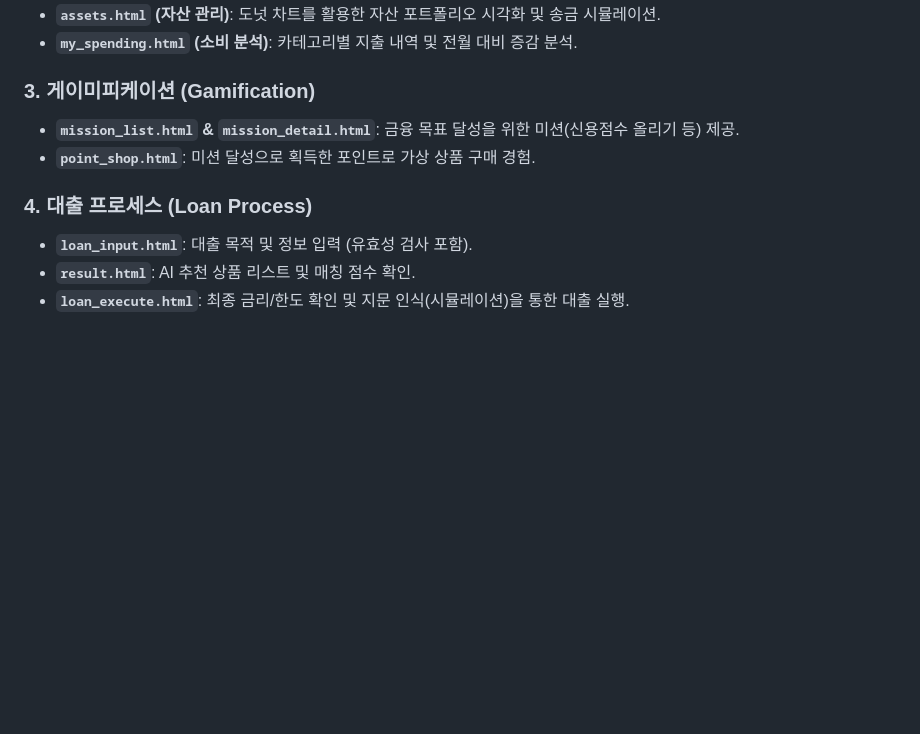
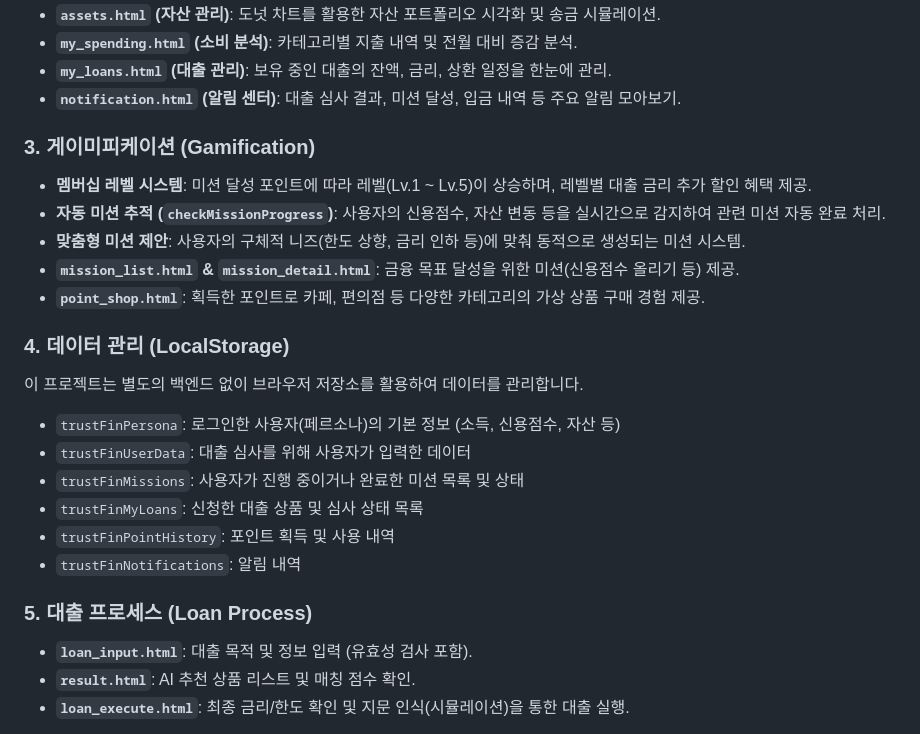
Before and after one commit to sooohaaan/fintech_study_01_XAI_prototype, a Markdown page: README.md, the part around one of its changes. Drawn GitHub-style; blank space fills up the shorter version.

```diff
--- a/README.md
+++ b/README.md
@@ -35,11 +73,25 @@
 *   **`assets.html` (자산 관리)**: 도넛 차트를 활용한 자산 포트폴리오 시각화 및 송금 시뮬레이션.
 *   **`my_spending.html` (소비 분석)**: 카테고리별 지출 내역 및 전월 대비 증감 분석.
+*   **`my_loans.html` (대출 관리)**: 보유 중인 대출의 잔액, 금리, 상환 일정을 한눈에 관리.
+*   **`notification.html` (알림 센터)**: 대출 심사 결과, 미션 달성, 입금 내역 등 주요 알림 모아보기.
 
 ### 3. 게이미피케이션 (Gamification)
+*   **멤버십 레벨 시스템**: 미션 달성 포인트에 따라 레벨(Lv.1 ~ Lv.5)이 상승하며, 레벨별 대출 금리 추가 할인 혜택 제공.
+*   **자동 미션 추적 (`checkMissionProgress`)**: 사용자의 신용점수, 자산 변동 등을 실시간으로 감지하여 관련 미션 자동 완료 처리.
+*   **맞춤형 미션 제안**: 사용자의 구체적 니즈(한도 상향, 금리 인하 등)에 맞춰 동적으로 생성되는 미션 시스템.
 *   **`mission_list.html` & `mission_detail.html`**: 금융 목표 달성을 위한 미션(신용점수 올리기 등) 제공.
-*   **`point_shop.html`**: 미션 달성으로 획득한 포인트로 가상 상품 구매 경험.
+*   **`point_shop.html`**: 획득한 포인트로 카페, 편의점 등 다양한 카테고리의 가상 상품 구매 경험 제공.
 
-### 4. 대출 프로세스 (Loan Process)
+### 4. 데이터 관리 (LocalStorage)
+이 프로젝트는 별도의 백엔드 없이 브라우저 저장소를 활용하여 데이터를 관리합니다.
+*   `trustFinPersona`: 로그인한 사용자(페르소나)의 기본 정보 (소득, 신용점수, 자산 등)
+*   `trustFinUserData`: 대출 심사를 위해 사용자가 입력한 데이터
+*   `trustFinMissions`: 사용자가 진행 중이거나 완료한 미션 목록 및 상태
+*   `trustFinMyLoans`: 신청한 대출 상품 및 심사 상태 목록
+*   `trustFinPointHistory`: 포인트 획득 및 사용 내역
+*   `trustFinNotifications`: 알림 내역
+
+### 5. 대출 프로세스 (Loan Process)
 *   **`loan_input.html`**: 대출 목적 및 정보 입력 (유효성 검사 포함).
 *   **`result.html`**: AI 추천 상품 리스트 및 매칭 점수 확인.
 *   **`loan_execute.html`**: 최종 금리/한도 확인 및 지문 인식(시뮬레이션)을 통한 대출 실행.
```
Also changed, not shown: other parts of README.md (+49 -11 lines).
